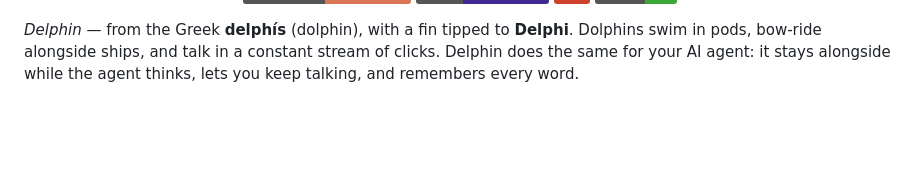
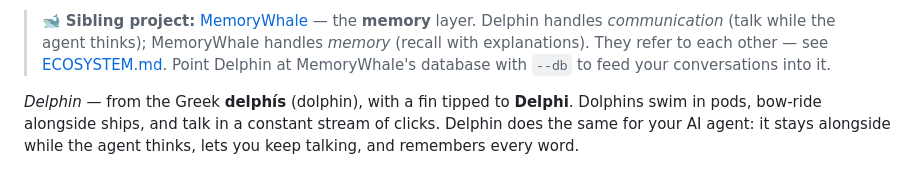
Before and after one commit to wuisabel-gif/Delphin, a Markdown page: README.md, the part around one of its changes. GitHub-like rendering; badges without logos; blank space fills up the shorter version.

Commit message:
docs: cross-link MemoryWhale (sibling memory project) + ECOSYSTEM.md

```diff
--- a/README.md
+++ b/README.md
@@ -13,5 +14,7 @@
 
 </div>
+
+> 🐋 **Sibling project:** [MemoryWhale](https://github.com/wuisabel-gif/MemWhale) — the **memory** layer. Delphin handles *communication* (talk while the agent thinks); MemoryWhale handles *memory* (recall with explanations). They refer to each other — see [ECOSYSTEM.md](ECOSYSTEM.md). Point Delphin at MemoryWhale's database with `--db` to feed your conversations into it.
 
 *Delphin* — from the Greek **delphís** (dolphin), with a fin tipped to **Delphi**.
 Dolphins swim in pods, bow-ride alongside ships, and talk in a constant stream of
```
Also changed, not shown: other parts of README.md (+1 -0 lines), ECOSYSTEM.md (added, +41 -0 lines).
